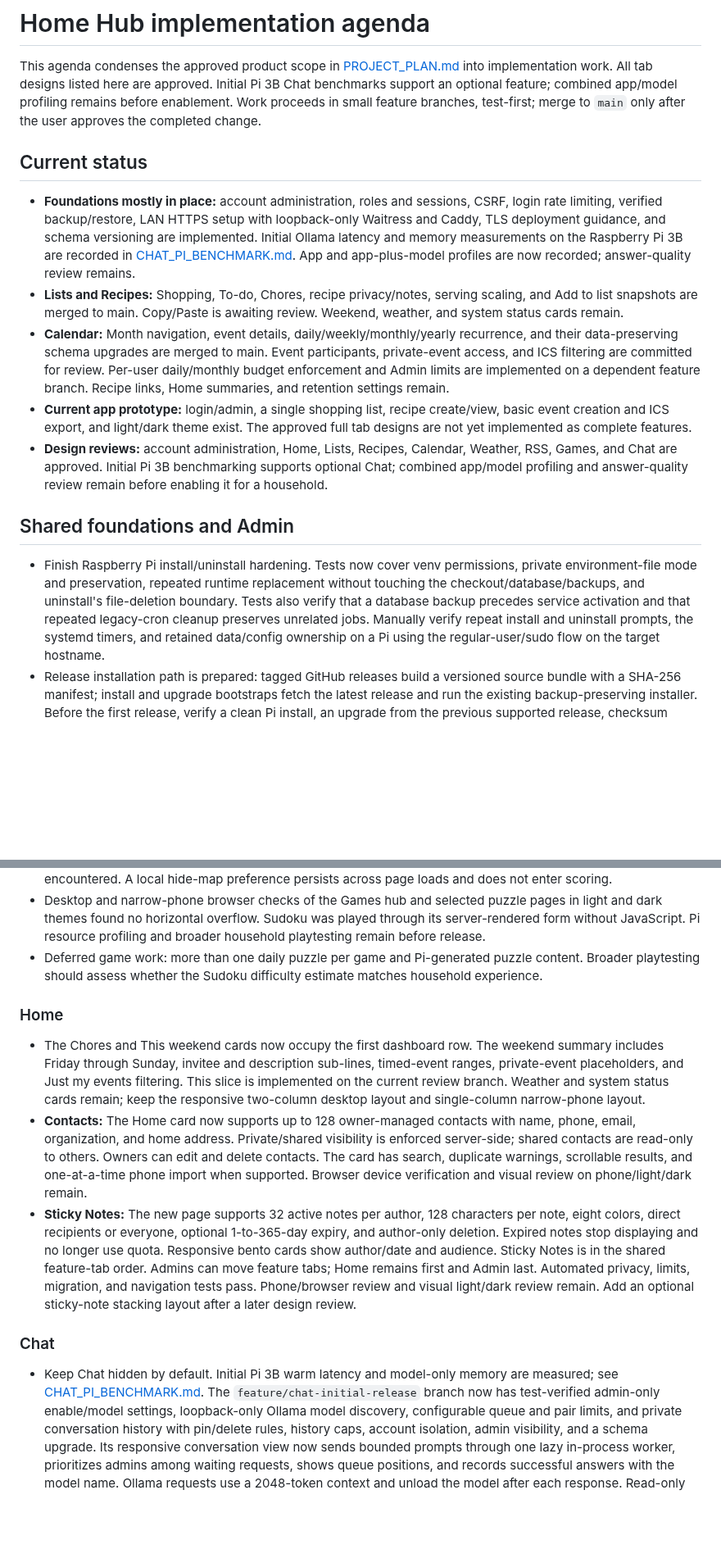
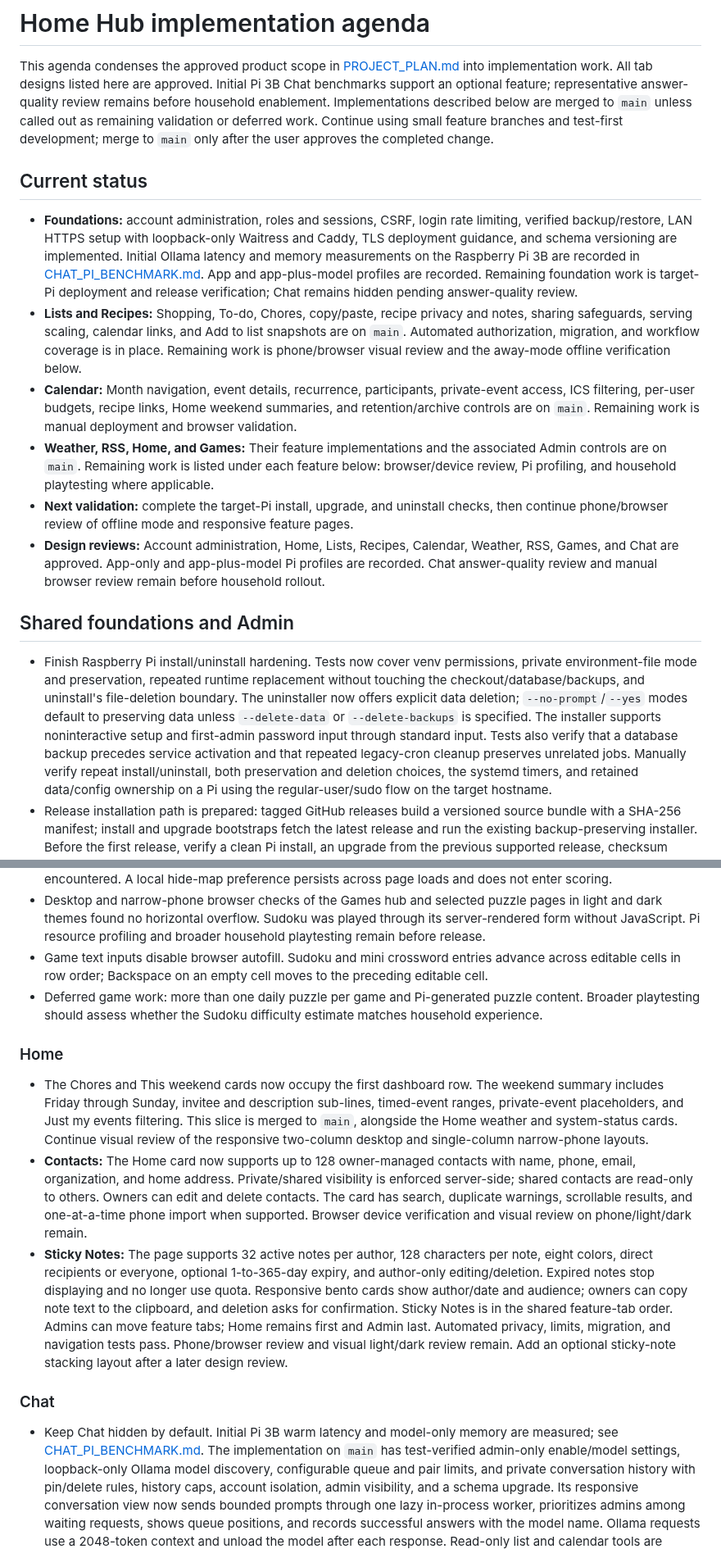
Before and after one commit to urfbound/rpi3b-llm-home-hub, a Markdown page: docs/IMPLEMENTATION_AGENDA.md, 2 parts joined by grey strips. Shown at 82% size. GitHub-like rendering; blank space fills up the shorter version.

Commit message:
Tidy implementation status docs

```diff
--- a/docs/IMPLEMENTATION_AGENDA.md
+++ b/docs/IMPLEMENTATION_AGENDA.md
@@ -3,44 +3,55 @@
 This agenda condenses the approved product scope in
 [PROJECT_PLAN.md](PROJECT_PLAN.md) into implementation work. All tab designs
 listed here are approved. Initial Pi 3B Chat benchmarks support an optional
-feature; combined app/model profiling remains before enablement. Work proceeds
-in small feature branches, test-first; merge
-to `main` only after the user approves the completed change.
+feature; representative answer-quality review remains before household
+enablement. Implementations described below are merged to `main` unless called
+out as remaining validation or deferred work. Continue using small feature
+branches and test-first development; merge to `main` only after the user
+approves the completed change.
 
 ## Current status
 
-- **Foundations mostly in place:** account administration, roles and sessions,
+- **Foundations:** account administration, roles and sessions,
   CSRF, login rate limiting, verified backup/restore, LAN HTTPS setup with
   loopback-only Waitress and Caddy, TLS deployment guidance,
   and schema versioning are implemented. Initial Ollama latency and memory
   measurements on the Raspberry Pi 3B are recorded in
   [CHAT_PI_BENCHMARK.md](CHAT_PI_BENCHMARK.md). App and app-plus-model profiles
-  are now recorded; answer-quality review remains.
-- **Lists and Recipes:** Shopping, To-do, Chores, recipe privacy/notes,
-  serving scaling, and Add to list snapshots are merged to main. Copy/Paste is
-  awaiting review. Weekend, weather, and system status cards remain.
-- **Calendar:** Month navigation, event details, daily/weekly/monthly/yearly
-  recurrence, and their data-preserving schema upgrades are merged to main.
-  Event participants, private-event access, and ICS filtering are committed
-  for review. Per-user daily/monthly budget enforcement and Admin limits are
-  implemented on a dependent feature branch. Recipe links, Home summaries,
-  and retention settings remain.
-- **Current app prototype:** login/admin, a single shopping list, recipe
-  create/view, basic event creation and ICS export, and light/dark theme exist.
-  The approved full tab designs are not yet implemented as complete features.
-- **Design reviews:** account administration, Home, Lists, Recipes, Calendar,
-  Weather, RSS, Games, and Chat are approved. Initial Pi 3B benchmarking
-  supports optional Chat; combined app/model profiling and answer-quality
-  review remain before enabling it for a household.
+  are recorded. Remaining foundation work is target-Pi deployment and release
+  verification; Chat remains hidden pending answer-quality review.
+- **Lists and Recipes:** Shopping, To-do, Chores, copy/paste, recipe privacy and
+  notes, sharing safeguards, serving scaling, calendar links, and Add to list
+  snapshots are on `main`. Automated authorization, migration, and workflow
+  coverage is in place. Remaining work is phone/browser visual review and the
+  away-mode offline verification below.
+- **Calendar:** Month navigation, event details, recurrence, participants,
+  private-event access, ICS filtering, per-user budgets, recipe links, Home
+  weekend summaries, and retention/archive controls are on `main`. Remaining
+  work is manual deployment and browser validation.
+- **Weather, RSS, Home, and Games:** Their feature implementations and the
+  associated Admin controls are on `main`. Remaining work is listed under
+  each feature below: browser/device review, Pi profiling, and household
+  playtesting where applicable.
+- **Next validation:** complete the target-Pi install, upgrade, and uninstall
+  checks, then continue phone/browser review of offline mode and responsive
+  feature pages.
+- **Design reviews:** Account administration, Home, Lists, Recipes, Calendar,
+  Weather, RSS, Games, and Chat are approved. App-only and app-plus-model Pi
+  profiles are recorded. Chat answer-quality review and manual browser review
+  remain before household rollout.
 
 ## Shared foundations and Admin
 
 - Finish Raspberry Pi install/uninstall hardening. Tests now cover venv
   permissions, private environment-file mode and preservation, repeated runtime
   replacement without touching the checkout/database/backups, and uninstall's
-  file-deletion boundary. Tests also verify that a database backup precedes
-  service activation and that repeated legacy-cron cleanup preserves unrelated
-  jobs. Manually verify repeat install and uninstall prompts, the systemd
+  file-deletion boundary. The uninstaller now offers explicit data deletion;
+  `--no-prompt`/`--yes` modes default to preserving data unless
+  `--delete-data` or `--delete-backups` is specified. The installer supports
+  noninteractive setup and first-admin password input through standard input.
+  Tests also verify that a database backup precedes service activation and that
+  repeated legacy-cron cleanup preserves unrelated jobs. Manually verify
+  repeat install/uninstall, both preservation and deletion choices, the systemd
   timers, and retained data/config ownership on a Pi using the regular-user/sudo
   flow on the target hostname.
 - Release installation path is prepared: tagged GitHub releases build a
@@ -235,6 +244,9 @@ to `main` only after the user approves the completed change.
   pages in light and dark themes found no horizontal overflow. Sudoku was played
   through its server-rendered form without JavaScript. Pi resource profiling
   and broader household playtesting remain before release.
+- Game text inputs disable browser autofill. Sudoku and mini crossword entries
+  advance across editable cells in row order; Backspace on an empty cell moves
+  to the preceding editable cell.
 - Deferred game work: more than one daily puzzle per game and Pi-generated
   puzzle content. Broader playtesting should assess whether the Sudoku
   difficulty estimate matches household experience.
@@ -244,30 +256,31 @@ to `main` only after the user approves the completed change.
 - The Chores and This weekend cards now occupy the first dashboard row. The
   weekend summary includes Friday through Sunday, invitee and description
   sub-lines, timed-event ranges, private-event placeholders, and Just my events
-  filtering. This slice is implemented on the current review branch. Weather
-  and system status cards remain; keep the responsive two-column desktop
-  layout and single-column narrow-phone layout.
+  filtering. This slice is merged to `main`, alongside the Home weather and
+  system-status cards. Continue visual review of the responsive two-column
+  desktop and single-column narrow-phone layouts.
 - **Contacts:** The Home card now supports up to 128 owner-managed contacts
   with name, phone, email, organization, and home address. Private/shared
   visibility is enforced server-side; shared contacts are read-only to others.
   Owners can edit and delete contacts. The card has search, duplicate warnings,
   scrollable results, and one-at-a-time phone import when supported. Browser
   device verification and visual review on phone/light/dark remain.
-- **Sticky Notes:** The new page supports 32 active notes per author, 128
+- **Sticky Notes:** The page supports 32 active notes per author, 128
   characters per note, eight colors, direct recipients or everyone, optional
-  1-to-365-day expiry, and author-only deletion. Expired notes stop displaying
-  and no longer use quota. Responsive bento cards show author/date and audience.
-  Sticky Notes is in the shared feature-tab order. Admins can move feature tabs;
-  Home remains first and Admin last. Automated privacy, limits, migration, and
-  navigation tests pass. Phone/browser review and visual light/dark review
-  remain. Add an optional sticky-note stacking layout after a later design
-  review.
+  1-to-365-day expiry, and author-only editing/deletion. Expired notes stop
+  displaying and no longer use quota. Responsive bento cards show author/date
+  and audience; owners can copy note text to the clipboard, and deletion asks
+  for confirmation. Sticky Notes is in the shared feature-tab order. Admins can
+  move feature tabs; Home remains first and Admin last. Automated privacy,
+  limits, migration, and navigation tests pass. Phone/browser review and visual
+  light/dark review remain. Add an optional sticky-note stacking layout after a
+  later design review.
 
 ### Chat
 
 - Keep Chat hidden by default. Initial Pi 3B warm latency and model-only memory
   are measured; see [CHAT_PI_BENCHMARK.md](CHAT_PI_BENCHMARK.md). The
-  `feature/chat-initial-release` branch now has test-verified admin-only
+  implementation on `main` has test-verified admin-only
   enable/model settings, loopback-only Ollama model discovery, configurable
   queue and pair limits, and private conversation history with pin/delete
   rules, history caps, account isolation, admin visibility, and a schema
```
Also changed, not shown: other parts of docs/IMPLEMENTATION_AGENDA.md (+26 -28 lines), docs/PROJECT_PLAN.md (+6 -3 lines).
